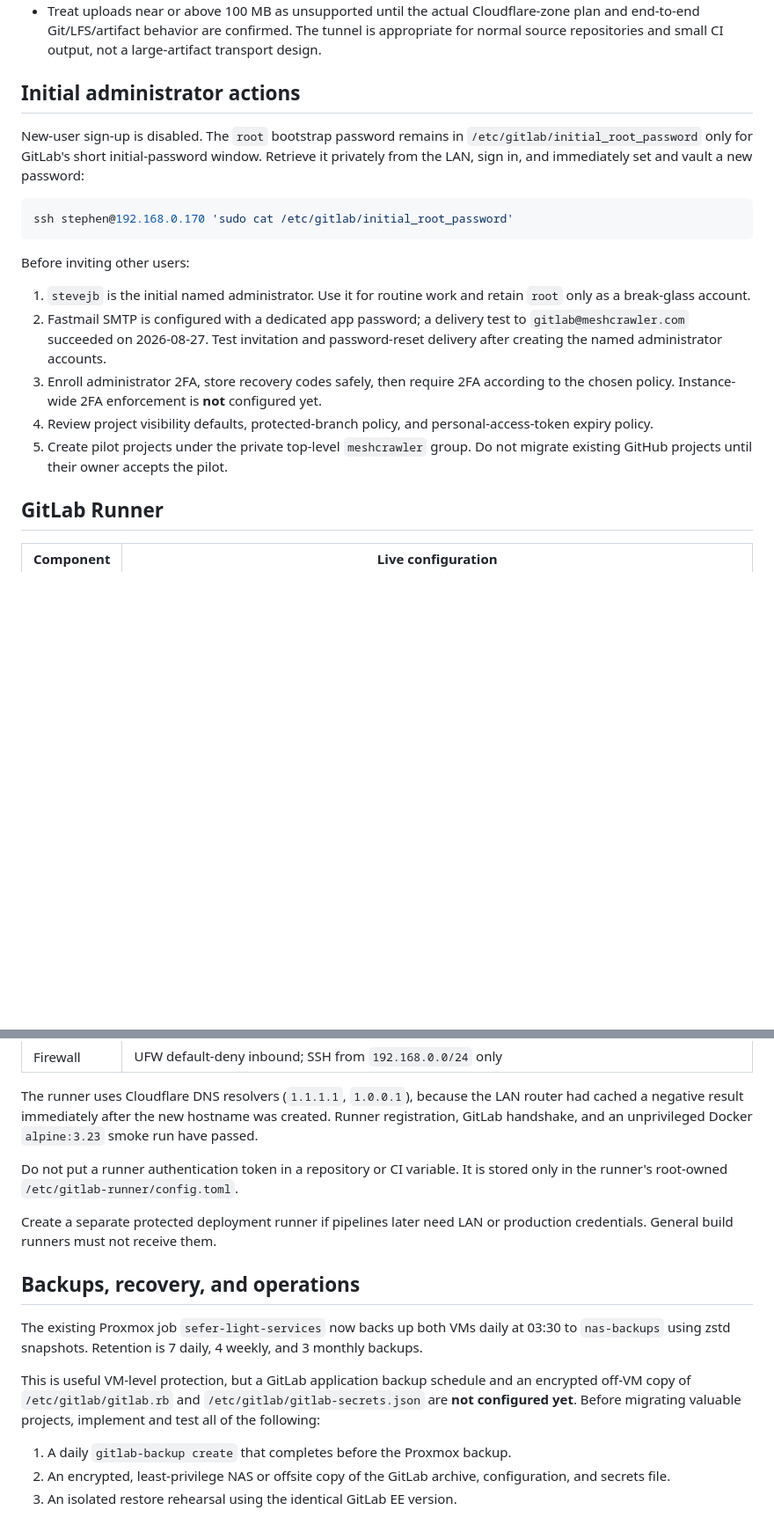
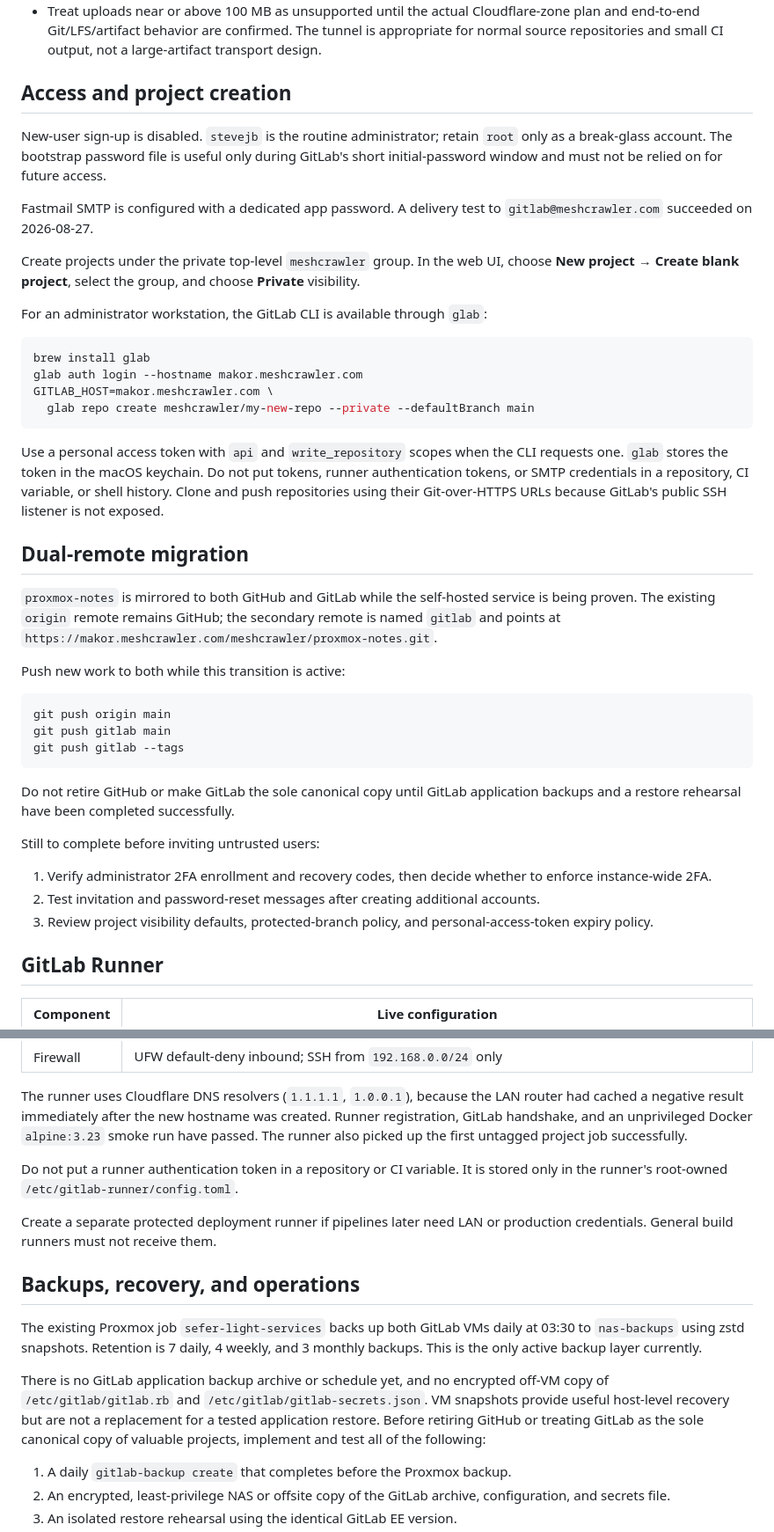
Before and after one commit to stephenVertex/proxmox-notes, a Markdown page: GITLAB.md, 2 parts joined by grey strips. Shown at 88% size. GitHub-like rendering; blank space fills up the shorter version.

Commit message:
docs: refresh GitLab operations and backup posture

````diff
--- a/GITLAB.md
+++ b/GITLAB.md
@@ -69,31 +71,61 @@ or copied into shell history.
   The tunnel is appropriate for normal source repositories and small CI output,
   not a large-artifact transport design.
 
-## Initial administrator actions
+## Access and project creation
 
-New-user sign-up is disabled. The `root` bootstrap password remains in
-`/etc/gitlab/initial_root_password` only for GitLab's short initial-password
-window. Retrieve it privately from the LAN, sign in, and immediately set and
-vault a new password:
+New-user sign-up is disabled. `stevejb` is the routine administrator; retain
+`root` only as a break-glass account. The bootstrap password file is useful
+only during GitLab's short initial-password window and must not be relied on
+for future access.
+
+Fastmail SMTP is configured with a dedicated app password. A delivery test to
+`gitlab@meshcrawler.com` succeeded on 2026-08-27.
+
+Create projects under the private top-level `meshcrawler` group. In the web
+UI, choose **New project** → **Create blank project**, select the group, and
+choose **Private** visibility.
+
+For an administrator workstation, the GitLab CLI is available through `glab`:
 
 ```bash
-ssh stephen@192.168.0.170 'sudo cat /etc/gitlab/initial_root_password'
+brew install glab
+glab auth login --hostname makor.meshcrawler.com
+GITLAB_HOST=makor.meshcrawler.com \
+  glab repo create meshcrawler/my-new-repo --private --defaultBranch main
 ```
 
-Before inviting other users:
+Use a personal access token with `api` and `write_repository` scopes when the
+CLI requests one. `glab` stores the token in the macOS keychain. Do not put
+tokens, runner authentication tokens, or SMTP credentials in a repository,
+CI variable, or shell history. Clone and push repositories using their
+Git-over-HTTPS URLs because GitLab's public SSH listener is not exposed.
 
-1. `stevejb` is the initial named administrator. Use it for routine work and
-   retain `root` only as a break-glass account.
-2. Fastmail SMTP is configured with a dedicated app password; a delivery test
-   to `gitlab@meshcrawler.com` succeeded on 2026-08-27. Test invitation and
-   password-reset delivery after creating the named administrator accounts.
-3. Enroll administrator 2FA, store recovery codes safely, then require 2FA
-   according to the chosen policy. Instance-wide 2FA enforcement is **not**
-   configured yet.
-4. Review project visibility defaults, protected-branch policy, and
+## Dual-remote migration
+
+`proxmox-notes` is mirrored to both GitHub and GitLab while the self-hosted
+service is being proven. The existing `origin` remote remains GitHub; the
+secondary remote is named `gitlab` and points at
+`https://makor.meshcrawler.com/meshcrawler/proxmox-notes.git`.
+
+Push new work to both while this transition is active:
+
+```bash
+git push origin main
+git push gitlab main
+git push gitlab --tags
+```
+
+Do not retire GitHub or make GitLab the sole canonical copy until GitLab
+application backups and a restore rehearsal have been completed successfully.
+
+Still to complete before inviting untrusted users:
+
+1. Verify administrator 2FA enrollment and recovery codes, then decide
+   whether to enforce instance-wide 2FA.
+2. Test invitation and password-reset messages after creating additional
+   accounts.
+3. Review project visibility defaults, protected-branch policy, and
    personal-access-token expiry policy.
-5. Create pilot projects under the private top-level `meshcrawler` group. Do
-   not migrate existing GitHub projects until their owner accepts the pilot.
 
 ## GitLab Runner
 
@@ -112,7 +144,8 @@ Before inviting other users:
 The runner uses Cloudflare DNS resolvers (`1.1.1.1`, `1.0.0.1`), because the
 LAN router had cached a negative result immediately after the new hostname was
 created. Runner registration, GitLab handshake, and an unprivileged Docker
-`alpine:3.23` smoke run have passed.
+`alpine:3.23` smoke run have passed. The runner also picked up the first
+untagged project job successfully.
 
 Do not put a runner authentication token in a repository or CI variable. It is
 stored only in the runner's root-owned `/etc/gitlab-runner/config.toml`.
@@ -122,14 +155,16 @@ production credentials. General build runners must not receive them.
 
 ## Backups, recovery, and operations
 
-The existing Proxmox job `sefer-light-services` now backs up both VMs daily at
-03:30 to `nas-backups` using zstd snapshots. Retention is 7 daily, 4 weekly,
-and 3 monthly backups.
+The existing Proxmox job `sefer-light-services` backs up both GitLab VMs daily
+at 03:30 to `nas-backups` using zstd snapshots. Retention is 7 daily, 4
+weekly, and 3 monthly backups. This is the only active backup layer currently.
 
-This is useful VM-level protection, but a GitLab application backup schedule
-and an encrypted off-VM copy of `/etc/gitlab/gitlab.rb` and
-`/etc/gitlab/gitlab-secrets.json` are **not configured yet**. Before migrating
-valuable projects, implement and test all of the following:
+There is no GitLab application backup archive or schedule yet, and no
+encrypted off-VM copy of `/etc/gitlab/gitlab.rb` and
+`/etc/gitlab/gitlab-secrets.json`. VM snapshots provide useful host-level
+recovery but are not a replacement for a tested application restore. Before
+retiring GitHub or treating GitLab as the sole canonical copy of valuable
+projects, implement and test all of the following:
 
 1. A daily `gitlab-backup create` that completes before the Proxmox backup.
 2. An encrypted, least-privilege NAS or offsite copy of the GitLab archive,
````
Also changed, not shown: other parts of GITLAB.md (+9 -1 lines).
